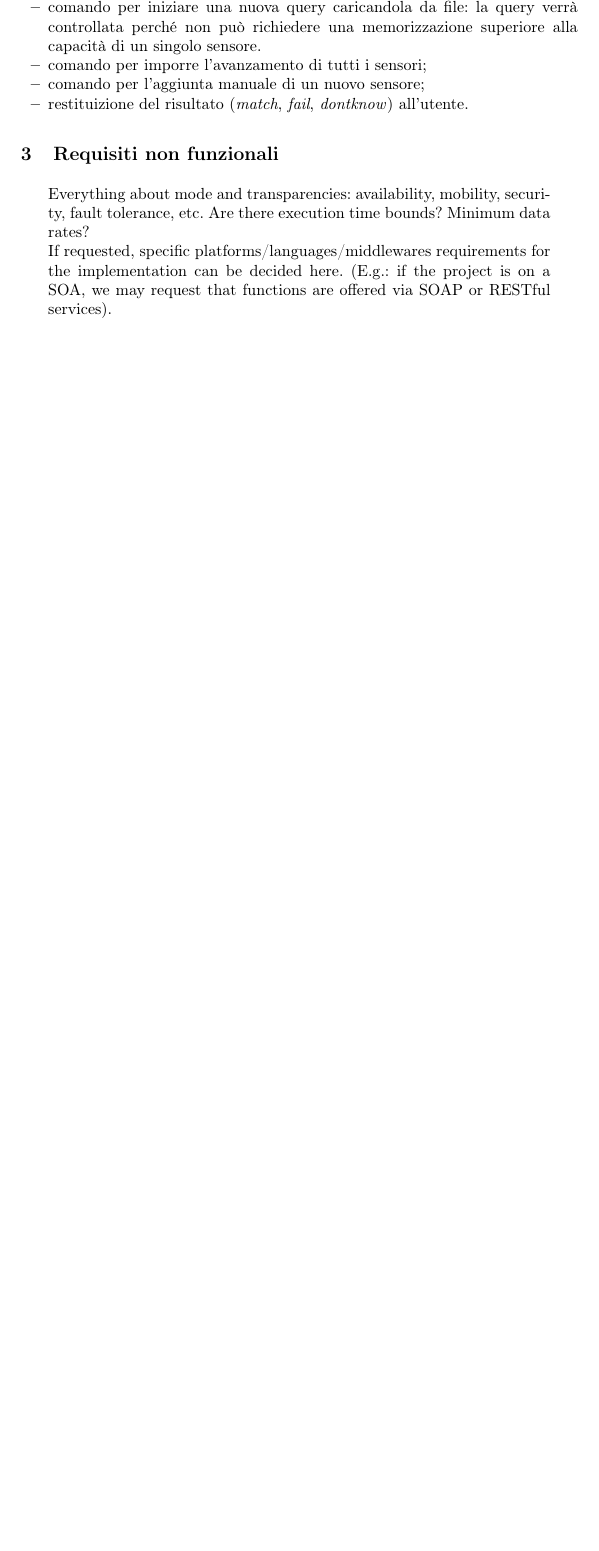
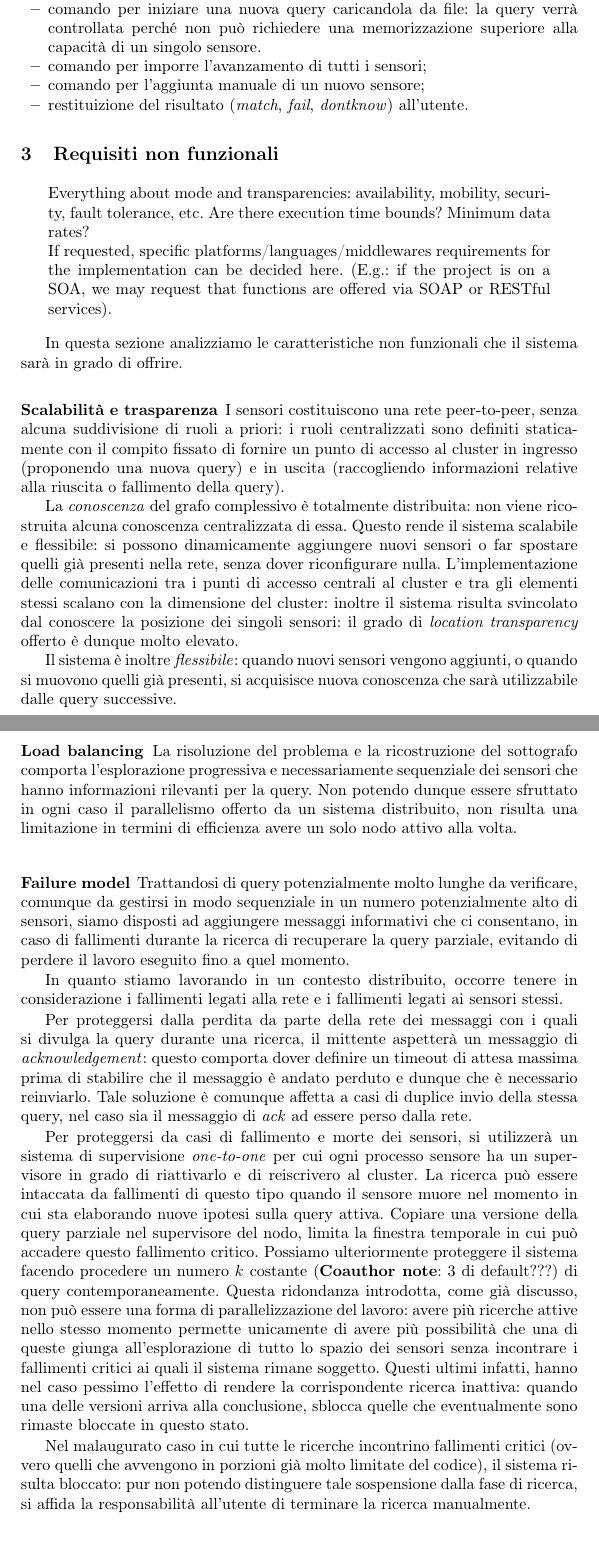
Before and after one commit to IdrissRio/DucktypeSystem, a LaTeX thesis (report/checkpoint/checkpoint.tex): part of page 4 of 4 before the commit and two parts of pages 4 and 5 of 6 after it, the two joined at a grey line, cut so that both start at the same text, the shorter picture padded with empty space. Compiled offline with pdfLaTeX.

Commit message:
Non-func : commit made in a damn hurry (mi cacciano fuori mannaggia alla portinaia).

```diff
--- a/report/checkpoint/checkpoint.tex
+++ b/report/checkpoint/checkpoint.tex
@@ -255,3 +255,98 @@ L'interfaccia con l'utente viene fornita da terminale, offrendo:
   are offered via SOAP or RESTful services).
 \end{quote}
 
+In questa sezione analizziamo le caratteristiche non funzionali
+che il sistema sarà in grado di offrire.
+
+\subsubsection*{Scalabilità e trasparenza}
+I sensori costituiscono una rete peer-to-peer,
+senza alcuna suddivisione di ruoli a priori: i ruoli centralizzati
+sono definiti staticamente con il compito fissato di fornire un punto
+di accesso al cluster in ingresso (proponendo una nuova query) e
+in uscita (raccogliendo informazioni relative alla riuscita
+o fallimento della query).
+
+La \emph{conoscenza} del grafo complessivo è totalmente distribuita:
+non viene ricostruita alcuna conoscenza centralizzata di essa.
+Questo rende il sistema scalabile e flessibile:
+si possono dinamicamente aggiungere nuovi sensori o far spostare
+quelli già presenti nella rete, senza dover riconfigurare nulla.
+L'implementazione delle
+comunicazioni tra i punti di accesso centrali al cluster e
+tra gli elementi stessi scalano con la dimensione del cluster:
+inoltre il sistema risulta svincolato dal conoscere la posizione
+dei singoli sensori: il grado di \emph{location transparency} offerto
+è dunque molto elevato.
+
+Il sistema è inoltre \emph{flessibile}: quando nuovi sensori vengono
+aggiunti, o quando si muovono quelli già presenti, si acquisisce
+nuova conoscenza che sarà utilizzabile dalle query successive.
+
+\subsubsection*{Load balancing}
+La risoluzione del problema e la ricostruzione del sottografo
+comporta l'esplorazione progressiva e necessariamente sequenziale
+dei sensori che hanno informazioni rilevanti per la query.
+Non potendo dunque essere sfruttato in ogni caso il parallelismo
+offerto da un sistema distribuito, non risulta una limitazione
+in termini di efficienza avere un solo nodo attivo alla volta.
+%% Inoltre,
+%% il percorso di esplorazione della query, progressivamente snellita,
+%% non influisce nella sua determinazione: una qualunque delle n! possibili
+%% permutazioni -- qualunque sia l'ordine in cui la query attraversa i nodi --
+%% trova la stessa soluzione, che richiede l'intervento SEQUENZIALE di
+%% tutti i nodi che possono dire qualcosa sulla query stessa.
+%% Dunque, dal punto di vista della correttezza dell'algoritmo,
+%% a meno di failure, possiamo far procedere una sola query alla volta.
+
+\subsubsection*{Failure model}
+Trattandosi di query potenzialmente molto lunghe da verificare,
+comunque da gestirsi in modo sequenziale in un numero potenzialmente
+alto di sensori,
+siamo disposti ad aggiungere messaggi informativi che ci consentano,
+in caso di fallimenti durante la ricerca di recuperare la query parziale,
+evitando di perdere il lavoro eseguito fino a quel momento.
+
+In quanto stiamo lavorando in un contesto distribuito,
+occorre tenere in considerazione i fallimenti legati alla rete e i
+fallimenti legati ai sensori stessi.
+
+Per proteggersi dalla perdita da parte della rete dei messaggi
+con i quali si divulga la query durante una ricerca,
+il mittente aspetterà un messaggio di \emph{acknowledgement}: questo
+comporta dover definire un timeout di attesa massima prima di
+stabilire che il messaggio è andato perduto e dunque che è necessario
+reinviarlo. Tale soluzione è comunque affetta a casi di duplice invio
+della stessa query, nel caso sia il messaggio di \emph{ack} ad
+essere perso dalla rete.
+
+Per proteggersi da casi di fallimento e morte dei sensori,
+si utilizzerà un sistema di supervisione \emph{one-to-one}
+per cui ogni processo sensore ha un supervisore in grado di
+riattivarlo e di reiscrivero al cluster.
+La ricerca può essere intaccata da fallimenti di questo tipo
+quando il sensore muore nel momento in cui sta elaborando
+nuove ipotesi sulla query attiva.
+Copiare una versione della query parziale nel supervisore del nodo,
+limita la finestra temporale in cui può accadere questo fallimento
+critico.
+Possiamo ulteriormente proteggere il sistema facendo procedere
+un numero $k$ costante (\coanote{3 di default???}) di query
+contemporaneamente. Questa ridondanza introdotta, come già discusso,
+non può essere una forma di parallelizzazione del lavoro: avere
+più ricerche attive nello stesso momento permette unicamente di
+avere più possibilità che una di queste giunga all'esplorazione
+di tutto lo spazio dei sensori senza incontrare i fallimenti critici
+ai quali il sistema rimane soggetto.
+Questi ultimi infatti, hanno nel caso pessimo l'effetto di
+rendere la corrispondente ricerca inattiva: quando una delle versioni
+arriva alla conclusione, sblocca quelle che eventualmente sono rimaste
+bloccate in questo stato.
+
+Nel malaugurato caso in cui tutte le ricerche incontrino fallimenti
+critici (ovvero quelli che avvengono in porzioni già molto limitate
+del codice), il sistema risulta bloccato: pur non potendo
+distinguere tale sospensione dalla fase di ricerca, si affida
+la responsabilità all'utente di terminare la ricerca manualmente.
+
+\subsubsection*{Correttezza del risultato}
+Senza fallimenti, il sistema riesce a rispondere con un messaggio di
```
Also changed, not shown: report/checkpoint/checkpoint.tex (18 more changed lines), 1 other file.
